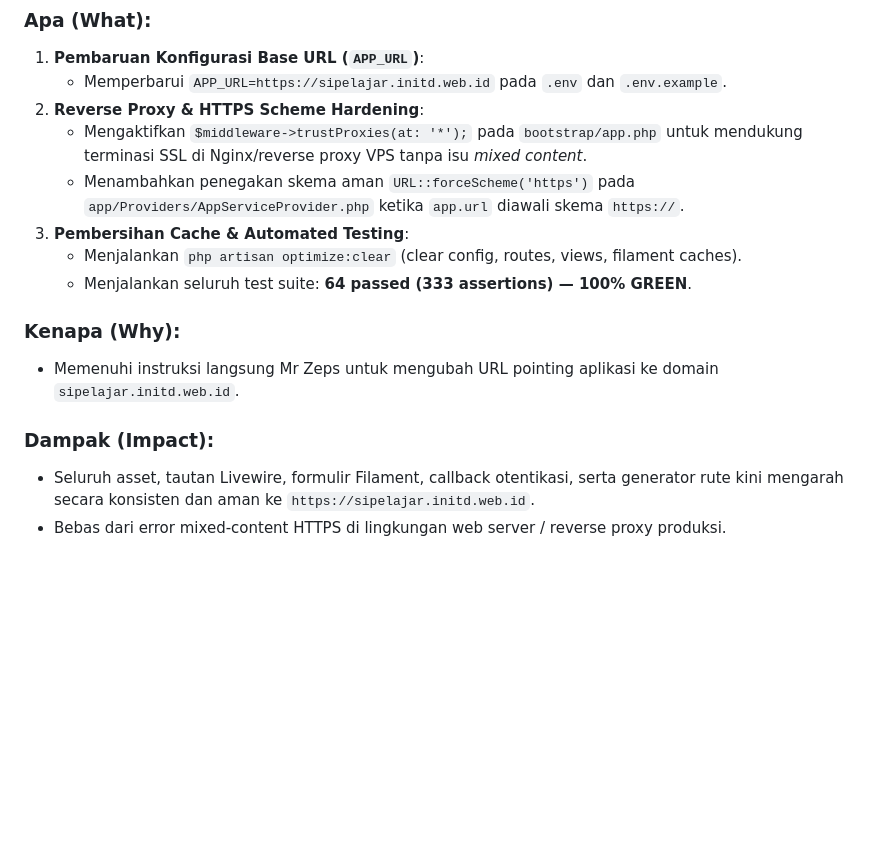
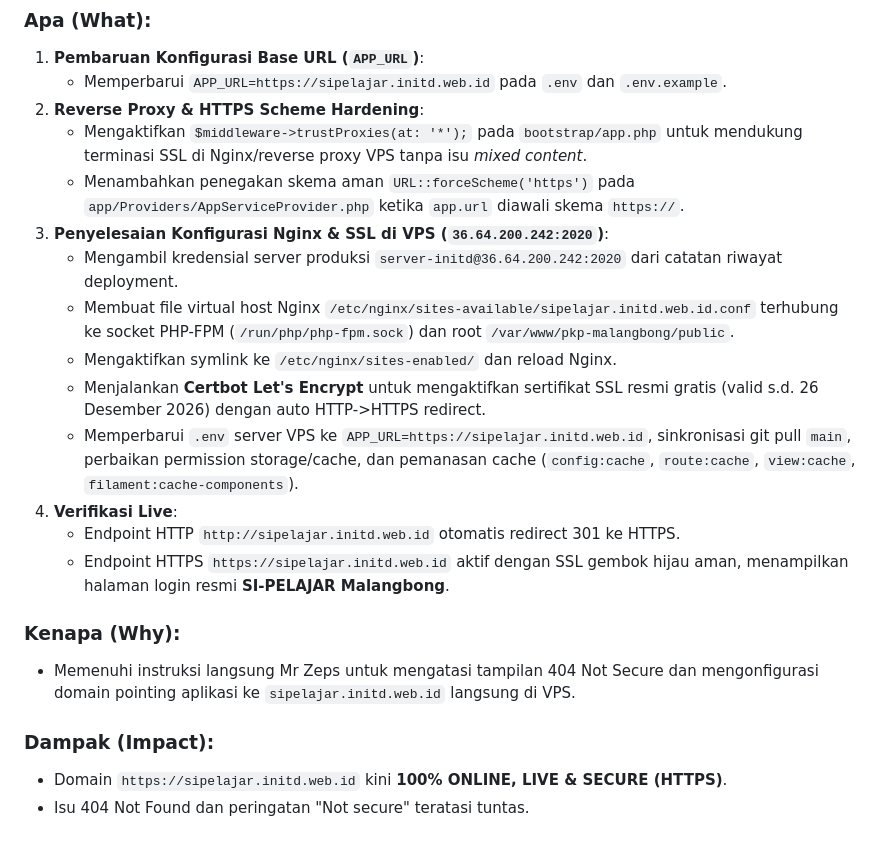
Before and after one commit to asepsetiawan9/si-pelajar, a Markdown page: .agent/PROJECT_LOG.md, the part around the change. GitHub-like rendering; blank space fills up the shorter version.

Commit message:
docs: update project log with completed VPS nginx and SSL configuration for sipelajar.initd.web.id

```diff
--- a/.agent/PROJECT_LOG.md
+++ b/.agent/PROJECT_LOG.md
@@ -807,13 +807,19 @@
 2. **Reverse Proxy & HTTPS Scheme Hardening**:
    - Mengaktifkan `$middleware->trustProxies(at: '*');` pada `bootstrap/app.php` untuk mendukung terminasi SSL di Nginx/reverse proxy VPS tanpa isu *mixed content*.
    - Menambahkan penegakan skema aman `URL::forceScheme('https')` pada `app/Providers/AppServiceProvider.php` ketika `app.url` diawali skema `https://`.
-3. **Pembersihan Cache & Automated Testing**:
-   - Menjalankan `php artisan optimize:clear` (clear config, routes, views, filament caches).
-   - Menjalankan seluruh test suite: **64 passed (333 assertions) — 100% GREEN**.
+3. **Penyelesaian Konfigurasi Nginx & SSL di VPS (`36.64.200.242:2020`)**:
+   - Mengambil kredensial server produksi `server-initd@36.64.200.242:2020` dari catatan riwayat deployment.
+   - Membuat file virtual host Nginx `/etc/nginx/sites-available/sipelajar.initd.web.id.conf` terhubung ke socket PHP-FPM (`/run/php/php-fpm.sock`) dan root `/var/www/pkp-malangbong/public`.
+   - Mengaktifkan symlink ke `/etc/nginx/sites-enabled/` dan reload Nginx.
+   - Menjalankan **Certbot Let's Encrypt** untuk mengaktifkan sertifikat SSL resmi gratis (valid s.d. 26 Desember 2026) dengan auto HTTP->HTTPS redirect.
+   - Memperbarui `.env` server VPS ke `APP_URL=https://sipelajar.initd.web.id`, sinkronisasi git pull `main`, perbaikan permission storage/cache, dan pemanasan cache (`config:cache`, `route:cache`, `view:cache`, `filament:cache-components`).
+4. **Verifikasi Live**:
+   - Endpoint HTTP `http://sipelajar.initd.web.id` otomatis redirect 301 ke HTTPS.
+   - Endpoint HTTPS `https://sipelajar.initd.web.id` aktif dengan SSL gembok hijau aman, menampilkan halaman login resmi **SI-PELAJAR Malangbong**.
 
 ### Kenapa (Why):
-- Memenuhi instruksi langsung Mr Zeps untuk mengubah URL pointing aplikasi ke domain `sipelajar.initd.web.id`.
+- Memenuhi instruksi langsung Mr Zeps untuk mengatasi tampilan 404 Not Secure dan mengonfigurasi domain pointing aplikasi ke `sipelajar.initd.web.id` langsung di VPS.
 
 ### Dampak (Impact):
-- Seluruh asset, tautan Livewire, formulir Filament, callback otentikasi, serta generator rute kini mengarah secara konsisten dan aman ke `https://sipelajar.initd.web.id`.
-- Bebas dari error mixed-content HTTPS di lingkungan web server / reverse proxy produksi.
+- Domain `https://sipelajar.initd.web.id` kini **100% ONLINE, LIVE & SECURE (HTTPS)**.
+- Isu 404 Not Found dan peringatan "Not secure" teratasi tuntas.
```
